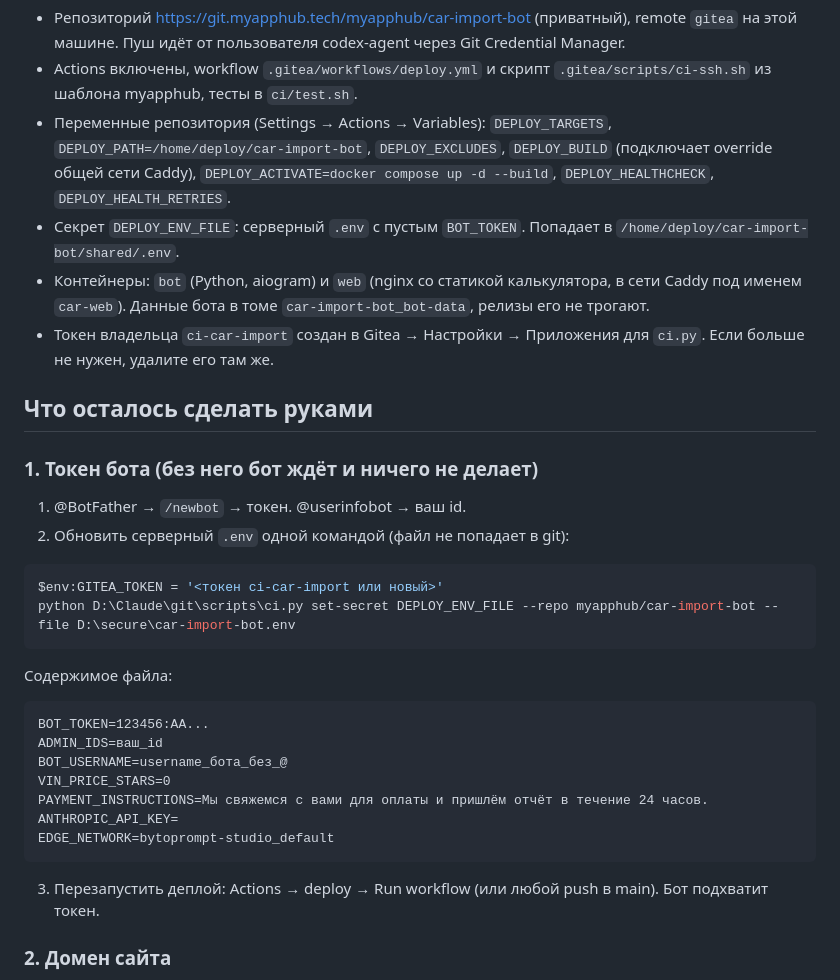
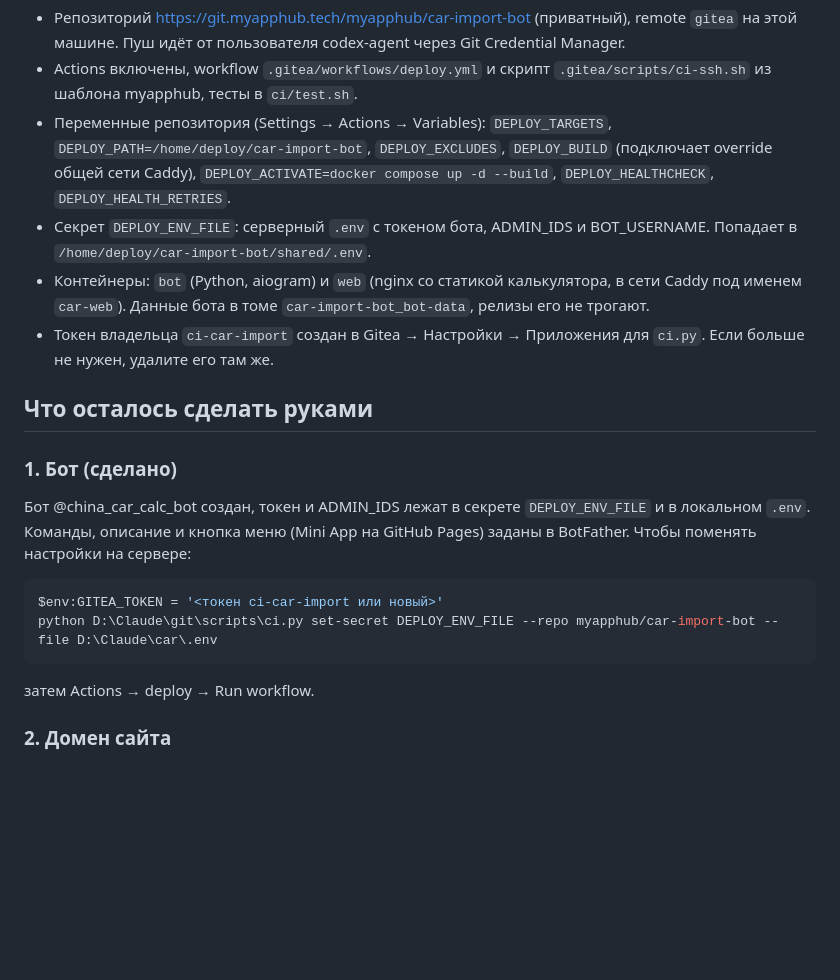
Before and after one commit to slava130913/car-import-bot, a Markdown page: docs/publish.md, the part around the change. Drawn GitHub-style; blank space fills up the shorter version.

Commit message:
Бот создан: ссылки и инструкция по обновлению настроек на сервере
Co-Authored-By: Claude Fable 5.1 <noreply@anthropic.com>

````diff
--- a/docs/publish.md
+++ b/docs/publish.md
@@ -7,35 +7,22 @@
 - Репозиторий https://git.myapphub.tech/myapphub/car-import-bot (приватный), remote `gitea` на этой машине. Пуш идёт от пользователя codex-agent через Git Credential Manager.
 - Actions включены, workflow `.gitea/workflows/deploy.yml` и скрипт `.gitea/scripts/ci-ssh.sh` из шаблона myapphub, тесты в `ci/test.sh`.
 - Переменные репозитория (Settings → Actions → Variables): `DEPLOY_TARGETS`, `DEPLOY_PATH=/home/deploy/car-import-bot`, `DEPLOY_EXCLUDES`, `DEPLOY_BUILD` (подключает override общей сети Caddy), `DEPLOY_ACTIVATE=docker compose up -d --build`, `DEPLOY_HEALTHCHECK`, `DEPLOY_HEALTH_RETRIES`.
-- Секрет `DEPLOY_ENV_FILE`: серверный `.env` с пустым `BOT_TOKEN`. Попадает в `/home/deploy/car-import-bot/shared/.env`.
+- Секрет `DEPLOY_ENV_FILE`: серверный `.env` с токеном бота, ADMIN_IDS и BOT_USERNAME. Попадает в `/home/deploy/car-import-bot/shared/.env`.
 - Контейнеры: `bot` (Python, aiogram) и `web` (nginx со статикой калькулятора, в сети Caddy под именем `car-web`). Данные бота в томе `car-import-bot_bot-data`, релизы его не трогают.
 - Токен владельца `ci-car-import` создан в Gitea → Настройки → Приложения для `ci.py`. Если больше не нужен, удалите его там же.
 
 ## Что осталось сделать руками
 
-### 1. Токен бота (без него бот ждёт и ничего не делает)
+### 1. Бот (сделано)
 
-1. @BotFather → `/newbot` → токен. @userinfobot → ваш id.
-2. Обновить серверный `.env` одной командой (файл не попадает в git):
+Бот @china_car_calc_bot создан, токен и ADMIN_IDS лежат в секрете `DEPLOY_ENV_FILE` и в локальном `.env`. Команды, описание и кнопка меню (Mini App на GitHub Pages) заданы в BotFather. Чтобы поменять настройки на сервере:
 
 ```powershell
 $env:GITEA_TOKEN = '<токен ci-car-import или новый>'
-python D:\Claude\git\scripts\ci.py set-secret DEPLOY_ENV_FILE --repo myapphub/car-import-bot --file D:\secure\car-import-bot.env
+python D:\Claude\git\scripts\ci.py set-secret DEPLOY_ENV_FILE --repo myapphub/car-import-bot --file D:\Claude\car\.env
 ```
 
-Содержимое файла:
-
-```
-BOT_TOKEN=123456:AA...
-ADMIN_IDS=ваш_id
-BOT_USERNAME=username_бота_без_@
-VIN_PRICE_STARS=0
-PAYMENT_INSTRUCTIONS=Мы свяжемся с вами для оплаты и пришлём отчёт в течение 24 часов.
-ANTHROPIC_API_KEY=
-EDGE_NETWORK=bytoprompt-studio_default
-```
-
-3. Перезапустить деплой: Actions → deploy → Run workflow (или любой push в main). Бот подхватит токен.
+затем Actions → deploy → Run workflow.
 
 ### 2. Домен сайта
 
````
Also changed, not shown: README.md (+1 -0 lines).
